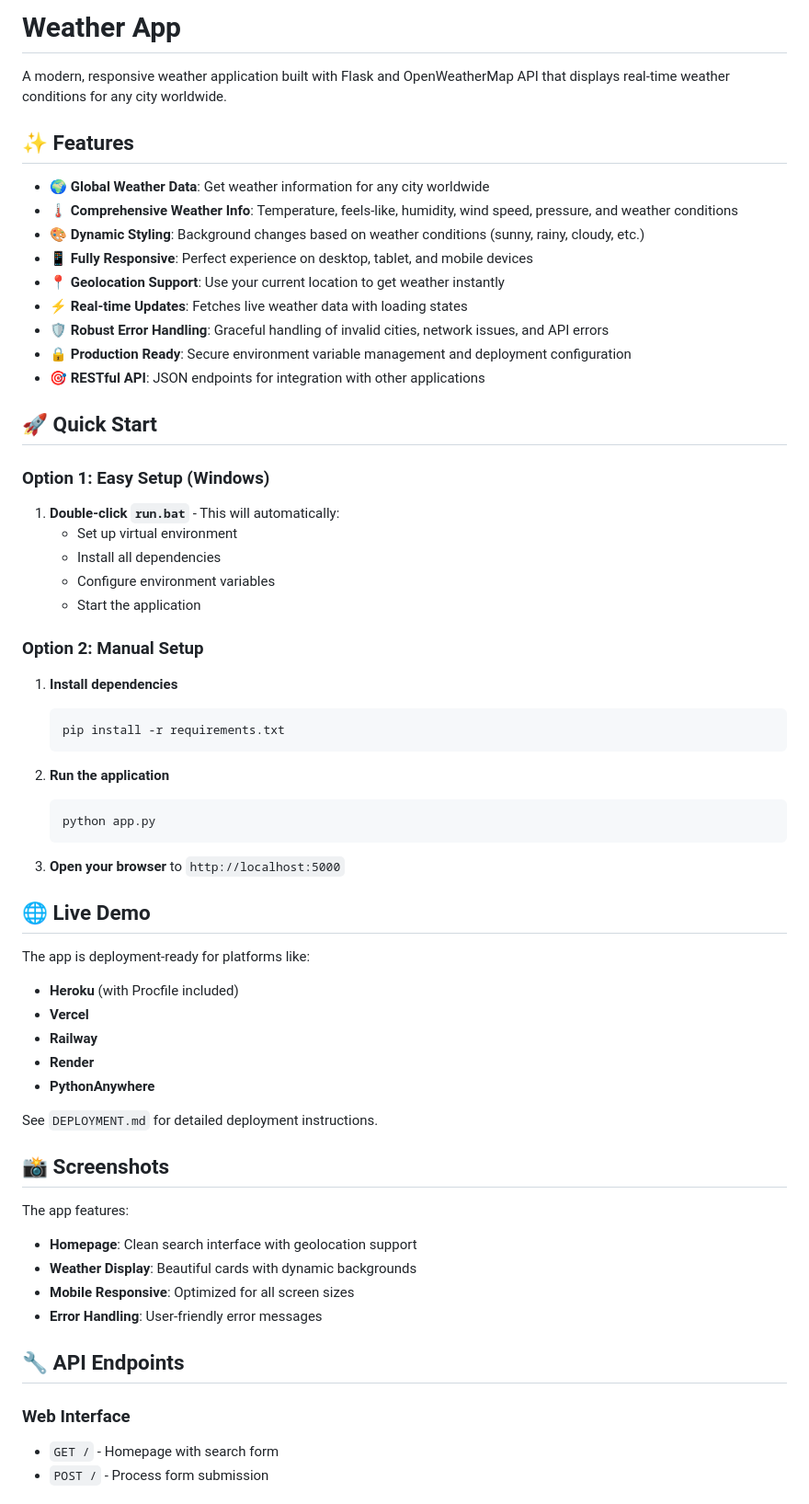
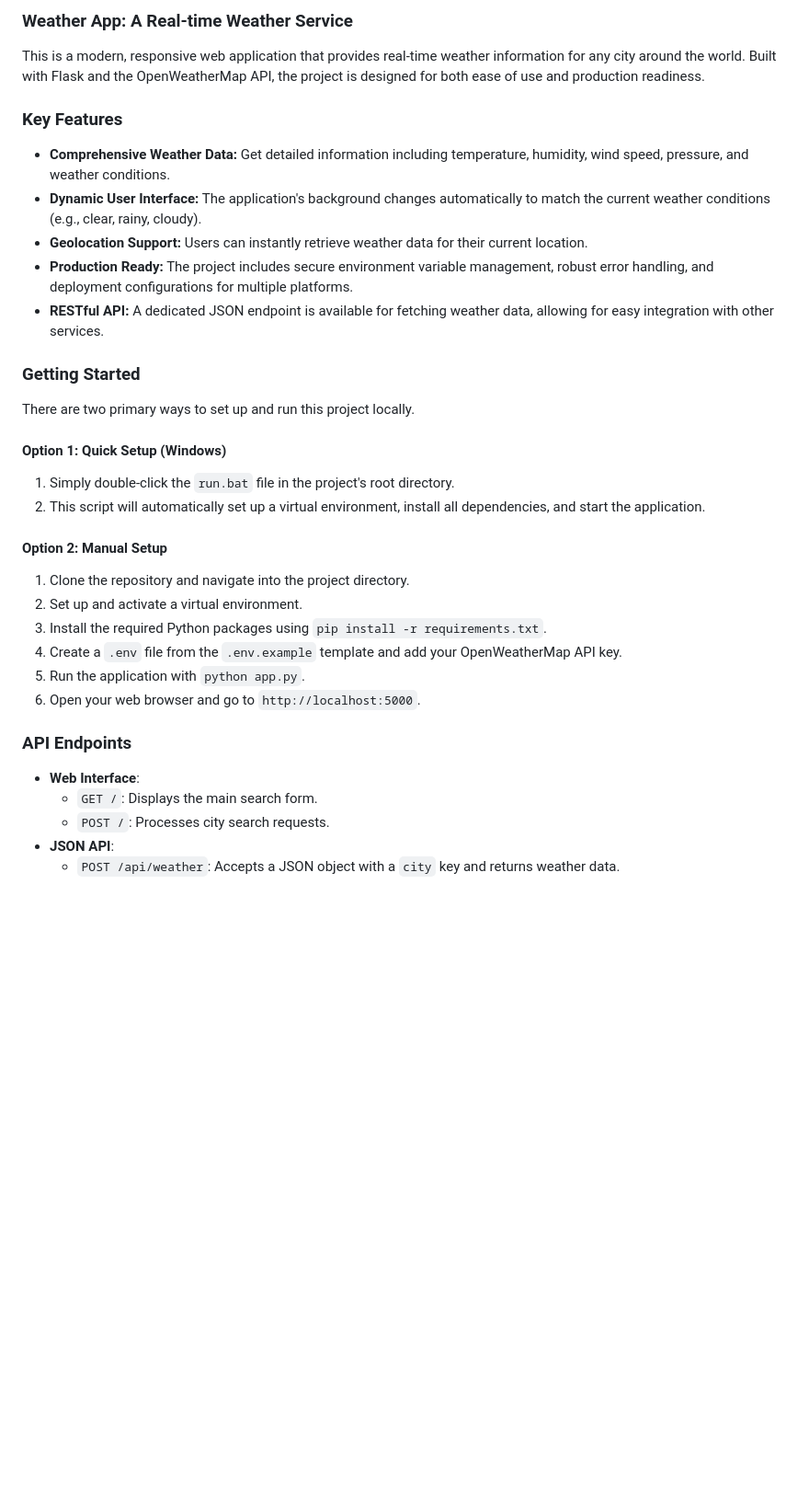
Before and after one commit to YASH-YKJ/Weather-Project-by-YASH-and-SAKSHI, a Markdown page: README.md, the part around one of its changes. Shown at 92% size. GitHub-like rendering; blank space fills up the shorter version.

````diff
--- a/README.md
+++ b/README.md
@@ -1,63 +1,38 @@
-# Weather App
+### Weather App: A Real-time Weather Service
 
-A modern, responsive weather application built with Flask and OpenWeatherMap API that displays real-time weather conditions for any city worldwide.
+This is a modern, responsive web application that provides real-time weather information for any city around the world. Built with Flask and the OpenWeatherMap API, the project is designed for both ease of use and production readiness.
 
-## ✨ Features
+### Key Features
 
-- 🌍 **Global Weather Data**: Get weather information for any city worldwide
-- 🌡️ **Comprehensive Weather Info**: Temperature, feels-like, humidity, wind speed, pressure, and weather conditions
-- 🎨 **Dynamic Styling**: Background changes based on weather conditions (sunny, rainy, cloudy, etc.)
-- 📱 **Fully Responsive**: Perfect experience on desktop, tablet, and mobile devices
-- 📍 **Geolocation Support**: Use your current location to get weather instantly
-- ⚡ **Real-time Updates**: Fetches live weather data with loading states
-- 🛡️ **Robust Error Handling**: Graceful handling of invalid cities, network issues, and API errors
-- 🔒 **Production Ready**: Secure environment variable management and deployment configuration
-- 🎯 **RESTful API**: JSON endpoints for integration with other applications
+  * **Comprehensive Weather Data:** Get detailed information including temperature, humidity, wind speed, pressure, and weather conditions.
+  * **Dynamic User Interface:** The application's background changes automatically to match the current weather conditions (e.g., clear, rainy, cloudy).
+  * **Geolocation Support:** Users can instantly retrieve weather data for their current location.
+  * **Production Ready:** The project includes secure environment variable management, robust error handling, and deployment configurations for multiple platforms.
+  * **RESTful API:** A dedicated JSON endpoint is available for fetching weather data, allowing for easy integration with other services.
 
-## 🚀 Quick Start
+### Getting Started
 
-### Option 1: Easy Setup (Windows)
-1. **Double-click `run.bat`** - This will automatically:
-   - Set up virtual environment
-   - Install all dependencies
-   - Configure environment variables
-   - Start the application
+There are two primary ways to set up and run this project locally.
 
-### Option 2: Manual Setup
-1. **Install dependencies**
-   ```bash
-   pip install -r requirements.txt
-   ```
+#### Option 1: Quick Setup (Windows)
 
-2. **Run the application**
-   ```bash
-   python app.py
-   ```
+1.  Simply double-click the `run.bat` file in the project's root directory.
+2.  This script will automatically set up a virtual environment, install all dependencies, and start the application.
 
-3. **Open your browser** to `http://localhost:5000`
+#### Option 2: Manual Setup
 
-## 🌐 Live Demo
+1.  Clone the repository and navigate into the project directory.
+2.  Set up and activate a virtual environment.
+3.  Install the required Python packages using `pip install -r requirements.txt`.
+4.  Create a `.env` file from the `.env.example` template and add your OpenWeatherMap API key.
+5.  Run the application with `python app.py`.
+6.  Open your web browser and go to `http://localhost:5000`.
 
-The app is deployment-ready for platforms like:
-- **Heroku** (with Procfile included)
-- **Vercel**
-- **Railway**
-- **Render**
-- **PythonAnywhere**
+### API Endpoints
 
-See `DEPLOYMENT.md` for detailed deployment instructions.
+  * **Web Interface**:
+      * `GET /`: Displays the main search form.
+      * `POST /`: Processes city search requests.
+  * **JSON API**:
+      * `POST /api/weather`: Accepts a JSON object with a `city` key and returns weather data.
 
-## 📸 Screenshots
-
-The app features:
-- **Homepage**: Clean search interface with geolocation support
-- **Weather Display**: Beautiful cards with dynamic backgrounds
-- **Mobile Responsive**: Optimized for all screen sizes
-- **Error Handling**: User-friendly error messages
-
-## 🔧 API Endpoints
-
-### Web Interface
-- `GET /` - Homepage with search form
-- `POST /` - Process form submission
-
````
Also changed, not shown: other parts of README.md (+17 -127 lines).
